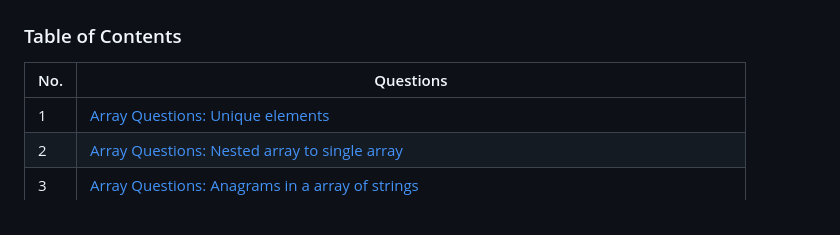
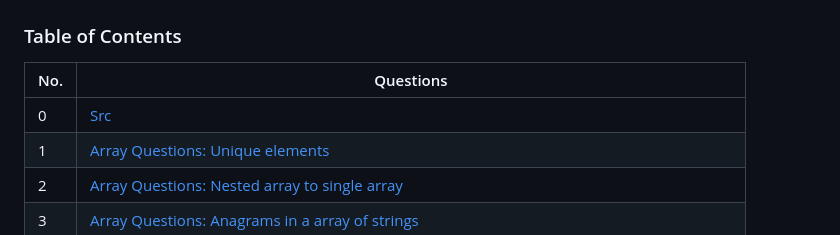
Before and after one commit to grovernitin48/tmpGot, a Markdown page: README.md, the part around the change. Drawn GitHub-style.

Commit message:
added src

```diff
--- a/README.md
+++ b/README.md
@@ -1,6 +1,7 @@
 ### Table of Contents
 | No. | Questions |
 | --- | --------- |
+|0 | [Src](src/) |
 |1 | [Array Questions: Unique elements](#array-questions-unique-elements) |
 |2 | [Array Questions: Nested array to single array](#array-questions-nested-array-to-single-array) |
 |3 | [Array Questions: Anagrams in a array of strings](#array-questions-anagrams-in-a-array-of-strings) |
```
